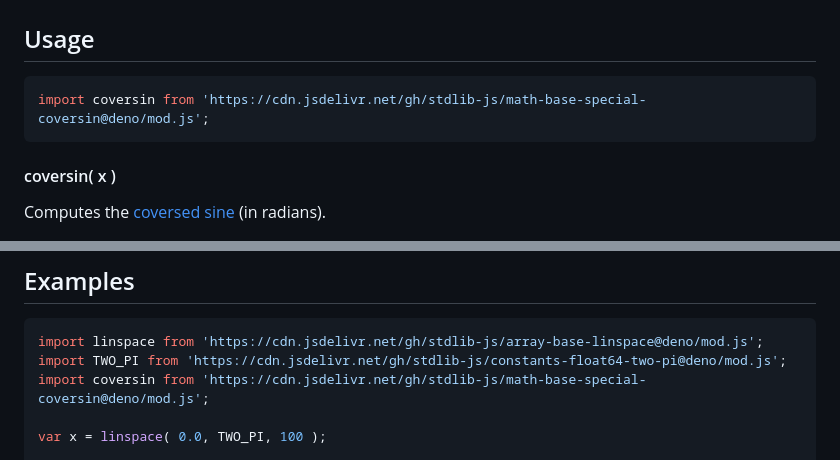
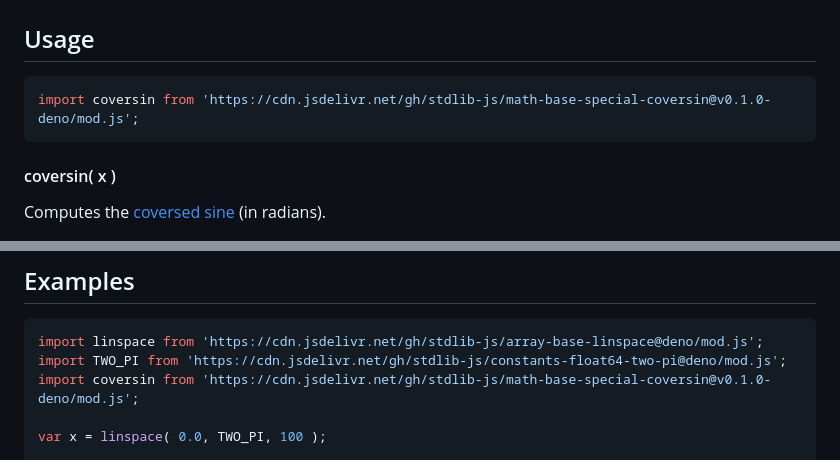
Before and after one commit to stdlib-js/math-base-special-coversin, a Markdown page: README.md, 2 parts joined by grey strips. GitHub-like rendering.

Commit message:
Update README.md for Deno bundle v0.1.0

````diff
--- a/README.md
+++ b/README.md
@@ -63,7 +63,7 @@ The [coversed sine][coversed-sine] is defined as
 ## Usage
 
 ```javascript
-import coversin from 'https://cdn.jsdelivr.net/gh/stdlib-js/math-base-special-coversin@deno/mod.js';
+import coversin from 'https://cdn.jsdelivr.net/gh/stdlib-js/math-base-special-coversin@v0.1.0-deno/mod.js';
 ```
 
 #### coversin( x )
@@ -94,7 +94,7 @@ v = coversin( -3.141592653589793/6.0 );
 ```javascript
 import linspace from 'https://cdn.jsdelivr.net/gh/stdlib-js/array-base-linspace@deno/mod.js';
 import TWO_PI from 'https://cdn.jsdelivr.net/gh/stdlib-js/constants-float64-two-pi@deno/mod.js';
-import coversin from 'https://cdn.jsdelivr.net/gh/stdlib-js/math-base-special-coversin@deno/mod.js';
+import coversin from 'https://cdn.jsdelivr.net/gh/stdlib-js/math-base-special-coversin@v0.1.0-deno/mod.js';
 
 var x = linspace( 0.0, TWO_PI, 100 );
 
````
